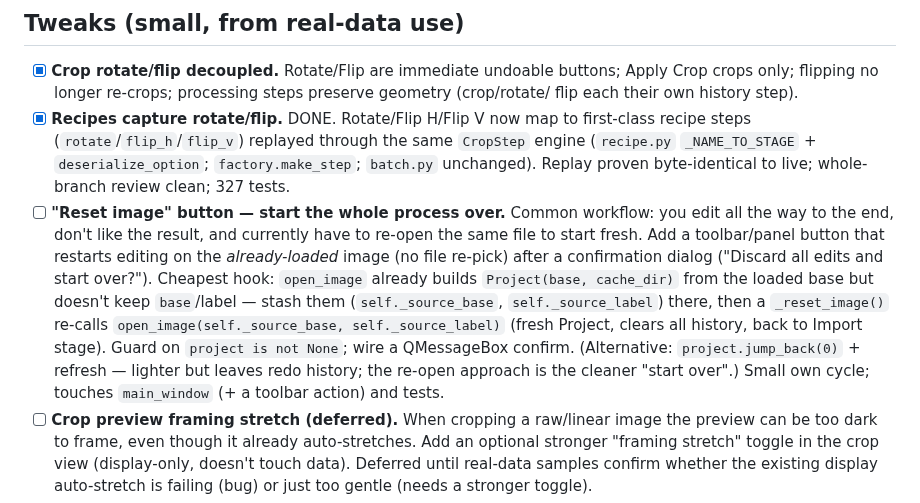
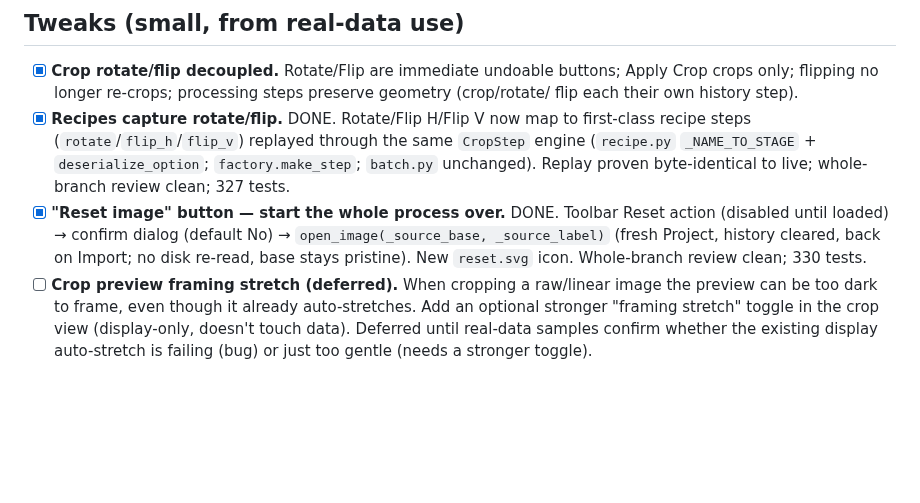
Before and after one commit to astehn/nocturne, a Markdown page: TODO.md, the part around the change. Drawn GitHub-style; blank space fills up the shorter version.

Commit message:
docs: mark Reset image button TODO done
Co-Authored-By: Claude Opus 4.8 (1M context) <noreply@anthropic.com>

```diff
--- a/TODO.md
+++ b/TODO.md
@@ -12,17 +12,7 @@ Working notes for what's next. Core pipeline + UX are functional on `main`.
       crops only; flipping no longer re-crops; processing steps preserve geometry (crop/rotate/
       flip each their own history step).
 - [x] **Recipes capture rotate/flip.** DONE. Rotate/Flip H/Flip V now map to first-class recipe steps (`rotate`/`flip_h`/`flip_v`) replayed through the same `CropStep` engine (`recipe.py` `_NAME_TO_STAGE` + `deserialize_option`; `factory.make_step`; `batch.py` unchanged). Replay proven byte-identical to live; whole-branch review clean; 327 tests.
-- [ ] **"Reset image" button — start the whole process over.** Common workflow: you edit all
-      the way to the end, don't like the result, and currently have to re-open the same file to
-      start fresh. Add a toolbar/panel button that restarts editing on the *already-loaded* image
-      (no file re-pick) after a confirmation dialog ("Discard all edits and start over?"). Cheapest
-      hook: `open_image` already builds `Project(base, cache_dir)` from the loaded base but doesn't
-      keep `base`/label — stash them (`self._source_base`, `self._source_label`) there, then a
-      `_reset_image()` re-calls `open_image(self._source_base, self._source_label)` (fresh Project,
-      clears all history, back to Import stage). Guard on `project is not None`; wire a QMessageBox
-      confirm. (Alternative: `project.jump_back(0)` + refresh — lighter but leaves redo history;
-      the re-open approach is the cleaner "start over".) Small own cycle; touches `main_window`
-      (+ a toolbar action) and tests.
+- [x] **"Reset image" button — start the whole process over.** DONE. Toolbar Reset action (disabled until loaded) → confirm dialog (default No) → `open_image(_source_base, _source_label)` (fresh Project, history cleared, back on Import; no disk re-read, base stays pristine). New `reset.svg` icon. Whole-branch review clean; 330 tests.
 - [ ] **Crop preview framing stretch (deferred).** When cropping a raw/linear image the
       preview can be too dark to frame, even though it already auto-stretches. Add an optional
       stronger "framing stretch" toggle in the crop view (display-only, doesn't touch data).
```
